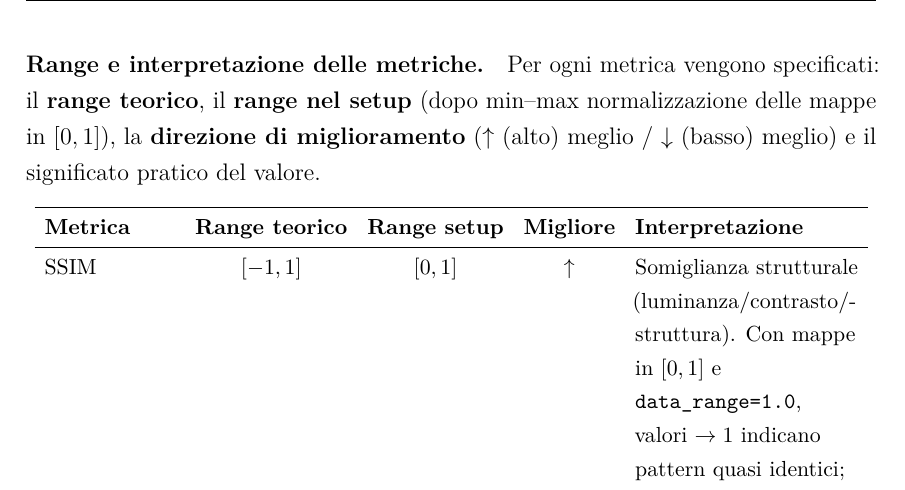
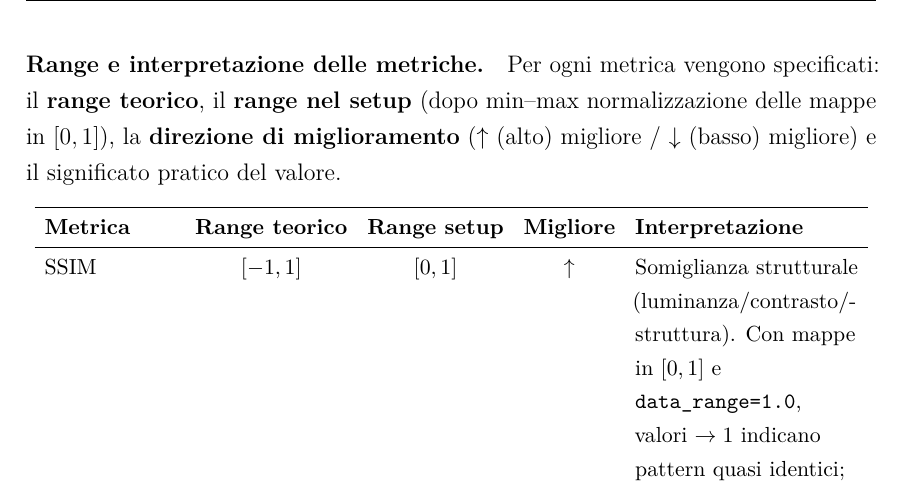
Before and after one commit to valentinapsc/rashomon_project, a LaTeX document (documentazione_codice/doc.tex): part of page 21 of 35, cut so that both start at the same text. Compiled offline with pdfLaTeX.

Commit message:
update documentazione

```diff
--- a/documentazione_codice/doc.tex
+++ b/documentazione_codice/doc.tex
@@ -739,8 +739,8 @@ corrispondenza numerica esatta \citep{leventi2023consistency,
 \paragraph{Range e interpretazione delle metriche.}
 Per ogni metrica vengono specificati: il \textbf{range teorico}, il
 \textbf{range nel setup} (dopo min–max normalizzazione delle mappe in $[0,1]$),
-la \textbf{direzione di miglioramento} ($\uparrow$ (alto) meglio / $\downarrow$ (basso)
-meglio) e il significato pratico del valore.
+la \textbf{direzione di miglioramento} ($\uparrow$ (alto) migliore / $\downarrow$ (basso)
+migliore) e il significato pratico del valore.
 
 \begin{table}[H]
       \centering
```
Also changed, not shown: documentazione_codice/doc.pdf.
